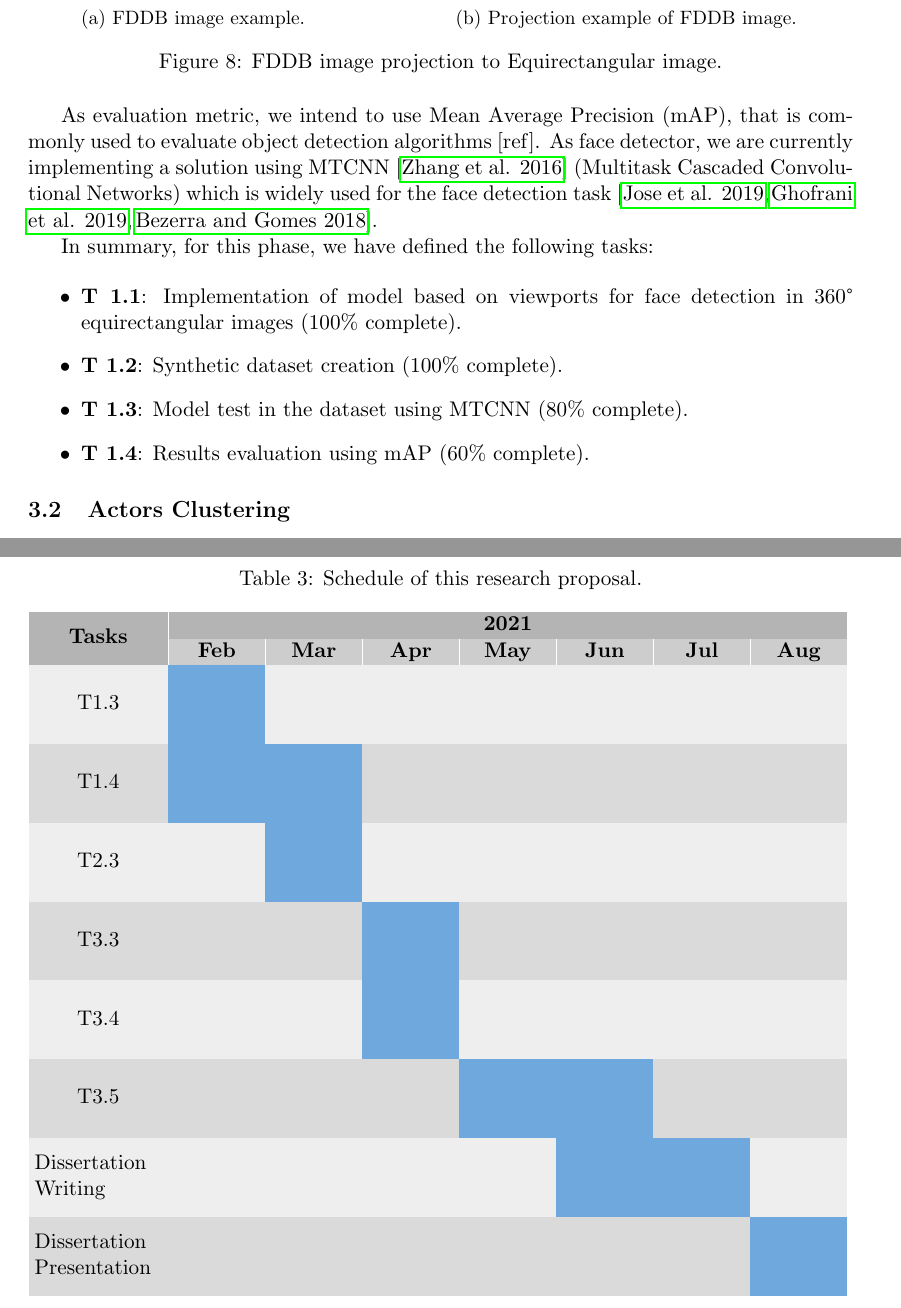
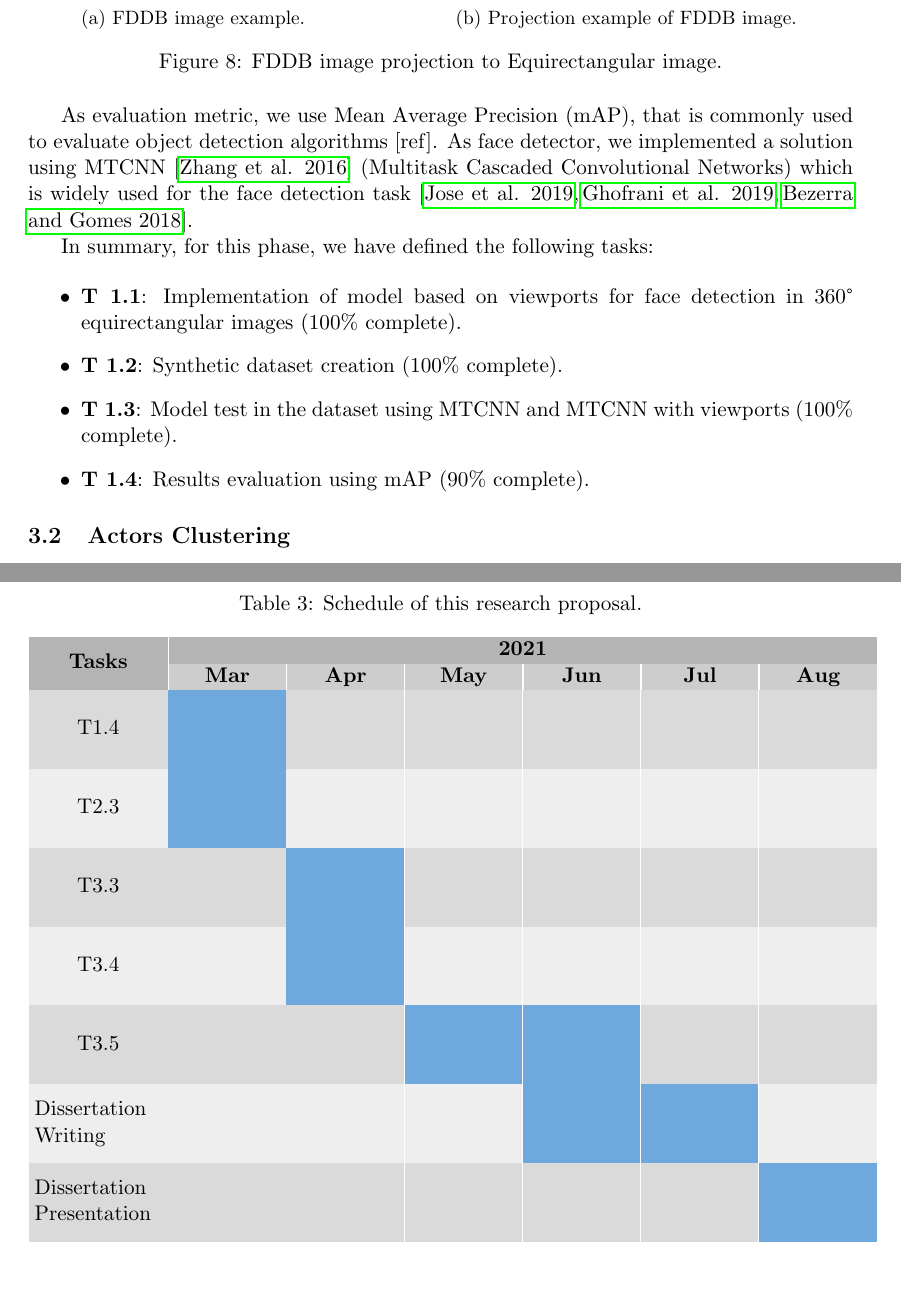
Before and after one commit to paulorcmendes/dissertation_proposal-paulo_mendes, a LaTeX document (main.tex, which reads body/03_Proposed_Approach.tex, tables/schedule.tex): two parts of pages 9 and 13 of 16, joined at a grey line, cut so that both start at the same text, the shorter picture padded with empty space. Compiled offline with pdfLaTeX.

Commit message:
removed february

```diff
--- a/body/03_Proposed_Approach.tex
+++ b/body/03_Proposed_Approach.tex
@@ -47,15 +47,15 @@ For each image in the FDDB dataset, we randomly chose a latitude, longitude and
 \label{fig:fddb_proj}
 \end{figure}
 
-As evaluation metric, we intend to use Mean Average Precision~(mAP), that is commonly used to evaluate object detection algorithms~[ref]. As face detector, we are currently implementing a solution using MTCNN~\cite{mtcnn} (Multitask Cascaded Convolutional Networks) which is widely used for the face detection task~\cite{mtcnn1, mtcnn2, mtcnn3}. %If we have time, we also intend to test YOLO
+As evaluation metric, we use Mean Average Precision~(mAP), that is commonly used to evaluate object detection algorithms~[ref]. As face detector, we implemented a solution using MTCNN~\cite{mtcnn} (Multitask Cascaded Convolutional Networks) which is widely used for the face detection task~\cite{mtcnn1, mtcnn2, mtcnn3}. %If we have time, we also intend to test YOLO
 
 In summary, for this phase, we have defined the following tasks:
 
 \begin{itemize}
     \item \textbf{T 1.1}: Implementation of model based on viewports for face detection in 360° equirectangular images~(100\% complete).
     \item \textbf{T 1.2}: Synthetic dataset creation~(100\% complete).
-    \item \textbf{T 1.3}: Model test in the dataset using MTCNN~(80\% complete).
-    \item \textbf{T 1.4}: Results evaluation using mAP~(60\% complete).
+    \item \textbf{T 1.3}: Model test in the dataset using MTCNN and MTCNN with viewports~(100\% complete).
+    \item \textbf{T 1.4}: Results evaluation using mAP~(90\% complete).
 \end{itemize}
 
 
--- a/tables/schedule.tex
+++ b/tables/schedule.tex
@@ -25,14 +25,14 @@
   \caption{Schedule of this research proposal.}
   \label{tab:schedule}
 
-  \begin{tabularx}{\columnwidth}{|p{6em}|p{4em}|p{4em}|p{4em}|p{4em}|p{4em}|p{4em}|p{4em}|}
+  \begin{tabularx}{\columnwidth}{|p{6em}|p{5em}|p{5em}|p{5em}|p{5em}|p{5em}|p{5em}|}
 
   \rowcolor{darkgray} &
-  \multicolumn{7}{|c|}{\textbf{2021}}\\
+  \multicolumn{6}{|c|}{\textbf{2021}}\\
 
   \rowcolor{gray}
   \multicolumn{1}{|c|}{\multirow{-2}{*}{\cellcolor{darkgray}\textbf{Tasks}}} &
-  \multicolumn{1}{|c|}{\textbf{Feb}} &
+  %\multicolumn{1}{|c|}{\textbf{Feb}} &
   \multicolumn{1}{|c|}{\textbf{Mar}} &
   \multicolumn{1}{|c|}{\textbf{Apr}} &
   \multicolumn{1}{|c|}{\textbf{May}} &
@@ -41,78 +41,69 @@
   \multicolumn{1}{|c|}{\textbf{Aug}}\\
 %   \hline
 %%%%%%%%%%%%%%%%%%%%%%%%%%%%%%%%%%%%%%%%%%%%%%%%%%%%%%%%%%%%%%%%%%%%%%%%%%%%%%%%%%%%%%%%%%%%%%%%%%%%%%%%%%%%%%%%%%%%%%%%%%%%%%%%%%%%%%
-  \rowcolor{lightlightgray}
-    & \cellcolor{mark} &  &  &  &  &  & \\
-  \rowcolor{lightlightgray}
-    \multicolumn{1}{|c|}{\multirow{-1}{*}{T1.3}}
-    & \cellcolor{mark} &  &  &  &  &  & \\
-  \rowcolor{lightlightgray}
-    & \cellcolor{mark} &  &  &  &  &  & \\
-%   \hline
-%%%%%%%%%%%%%%%%%%%%%%%%%%%%%%%%%%%%%%%%%%%%%%%%%%%%%%%%%%%%%%%%%%%%%%%%%%%%%%%%%%%%%%%%%%%%%%%%%%%%%%%%%%%%%%%%%%%%%%%%%%%%%%%%%%%%%%
     \rowcolor{lightgray}
-    & \cellcolor{mark} & \cellcolor{mark}  &  &  &  &  & \\
+    & \cellcolor{mark}  &  &  &  &  & \\
   \rowcolor{lightgray}
     \multicolumn{1}{|c|}{\multirow{-1}{*}{T1.4}}
-    & \cellcolor{mark} & \cellcolor{mark}  &  &  &  &  & \\
+    & \cellcolor{mark}  &  &  &  &  & \\
   \rowcolor{lightgray}
-    & \cellcolor{mark} & \cellcolor{mark}  &  &  &  &  & \\
+    & \cellcolor{mark}  &  &  &  &  & \\
 %   \hline
 %%%%%%%%%%%%%%%%%%%%%%%%%%%%%%%%%%%%%%%%%%%%%%%%%%%%%%%%%%%%%%%%%%%%%%%%%%%%%%%%%%%%%%%%%%%%%%%%%%%%%%%%%%%%%%%%%%%%%%%%%%%%%%%%%%%%%%
   \rowcolor{lightlightgray}
-    &  & \cellcolor{mark} &  &  &  &  & \\
+      & \cellcolor{mark} &  &  &  &  & \\
   \rowcolor{lightlightgray}
     \multicolumn{1}{|c|}{\multirow{-1}{*}{T2.3}}
-    &  & \cellcolor{mark} &  &  &  &  & \\
+      & \cellcolor{mark} &  &  &  &  & \\
   \rowcolor{lightlightgray}
-    &  & \cellcolor{mark} &  &  &  &  & \\
+      & \cellcolor{mark} &  &  &  &  & \\
 %   \hline
 %%%%%%%%%%%%%%%%%%%%%%%%%%%%%%%%%%%%%%%%%%%%%%%%%%%%%%%%%%%%%%%%%%%%%%%%%%%%%%%%%%%%%%%%%%%%%%%%%%%%%%%%%%%%%%%%%%%%%%%%%%%%%%%%%%%%%%
   \rowcolor{lightgray}
-    &  &  & \cellcolor{mark} &  &  &  & \\
+      &  & \cellcolor{mark} &  &  &  & \\
   \rowcolor{lightgray}
     \multicolumn{1}{|c|}{\multirow{-1}{*}{T3.3}}
-    &  &  & \cellcolor{mark} &  &  &  & \\
+      &  & \cellcolor{mark} &  &  &  & \\
   \rowcolor{lightgray}
-    &  &  & \cellcolor{mark} &  &  &  & \\
+      &  & \cellcolor{mark} &  &  &  & \\
 %   \hline
 %%%%%%%%%%%%%%%%%%%%%%%%%%%%%%%%%%%%%%%%%%%%%%%%%%%%%%%%%%%%%%%%%%%%%%%%%%%%%%%%%%%%%%%%%%%%%%%%%%%%%%%%%%%%%%%%%%%%%%%%%%%%%%%%%%%%%%
   \rowcolor{lightlightgray}
-    &  &  & \cellcolor{mark} &  &  &  & \\
+      &  & \cellcolor{mark} &  &  &  & \\
   \rowcolor{lightlightgray}
     \multicolumn{1}{|c|}{\multirow{-1}{*}{T3.4}}
-    &  &  & \cellcolor{mark} &  &  &  & \\
+      &  & \cellcolor{mark} &  &  &  & \\
   \rowcolor{lightlightgray}
-    &  &  & \cellcolor{mark} &  &  &  & \\
+      &  & \cellcolor{mark} &  &  &  & \\
 %   \hline
 %%%%%%%%%%%%%%%%%%%%%%%%%%%%%%%%%%%%%%%%%%%%%%%%%%%%%%%%%%%%%%%%%%%%%%%%%%%%%%%%%%%%%%%%%%%%%%%%%%%%%%%%%%%%%%%%%%%%%%%%%%%%%%%%%%%%%%
   \rowcolor{lightgray}
-    &  &  &  & \cellcolor{mark} & \cellcolor{mark} &  & \\
+      &  &  & \cellcolor{mark} & \cellcolor{mark} &  & \\
   \rowcolor{lightgray}
     \multicolumn{1}{|c|}{\multirow{-1}{*}{T3.5}}
-    &  &  &  & \cellcolor{mark} & \cellcolor{mark} &  & \\
+      &  &  & \cellcolor{mark} & \cellcolor{mark} &  & \\
   \rowcolor{lightgray}
-    &  &  &  & \cellcolor{mark} & \cellcolor{mark} &  & \\
+      &  &  & \cellcolor{mark} & \cellcolor{mark} &  & \\
 %   \hline
 %%%%%%%%%%%%%%%%%%%%%%%%%%%%%%%%%%%%%%%%%%%%%%%%%%%%%%%%%%%%%%%%%%%%%%%%%%%%%%%%%%%%%%%%%%%%%%%%%%%%%%%%%%%%%%%%%%%%%%%%%%%%%%%%%%%%%%
   \rowcolor{lightlightgray}
-    & &  &  &  & \cellcolor{mark}  & \cellcolor{mark}  & \\
+     &  &  &  & \cellcolor{mark}  & \cellcolor{mark}  & \\
   \rowcolor{lightlightgray}
     \multirow{-2}{*}{Dissertation}
-    & &  &  &  & \cellcolor{mark}  & \cellcolor{mark}  & \\
+     &  &  &  & \cellcolor{mark}  & \cellcolor{mark}  & \\
   \rowcolor{lightlightgray}
     \multirow{-2}{*}{Writing}
-    & &  &  &  & \cellcolor{mark}  & \cellcolor{mark}  & \\
+     &  &  &  & \cellcolor{mark}  & \cellcolor{mark}  & \\
 %   \hline
 %%%%%%%%%%%%%%%%%%%%%%%%%%%%%%%%%%%%%%%%%%%%%%%%%%%%%%%%%%%%%%%%%%%%%%%%%%%%%%%%%%%%%%%%%%%%%%%%%%%%%%%%%%%%%%%%%%%%%%%%%%%%%%%%%%%%%%
   \rowcolor{lightgray}
-    & &  &  &  &  &  & \cellcolor{mark} \\
+     &  &  &  &  &  & \cellcolor{mark} \\
   \rowcolor{lightgray}
     \multirow{-2}{*}{Dissertation}
-    & &  &  &  &  &  & \cellcolor{mark} \\
+     &  &  &  &  &  & \cellcolor{mark} \\
   \rowcolor{lightgray}
   \multirow{-2}{*}{Presentation}
-    & &  &  &  &  &  & \cellcolor{mark} \\
+     &  &  &  &  &  & \cellcolor{mark} \\
 \arrayrulecolor{darkgray}
 
 %   \end{tabular}
```
Also changed, not shown: body/01_Introduction.tex (+1 -1 lines), body/02_Related_Work.tex (+6 -6 lines), body/03_Proposed_Approach.tex (10 more changed lines).
